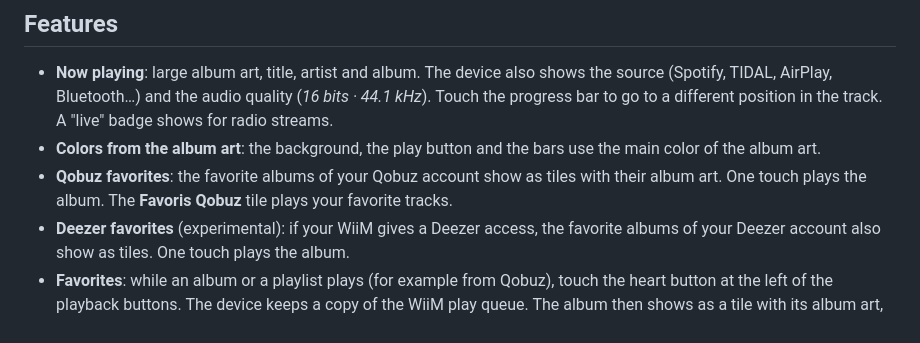
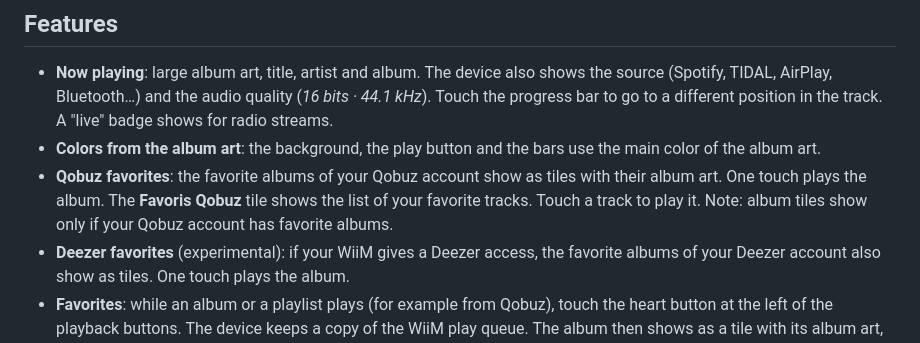
Before and after one commit to arthurcousin74-stack/wiimscreen, a Markdown page: README.md, the part around the change. GitHub-like rendering.

```diff
--- a/README.md
+++ b/README.md
@@ -47,7 +47,8 @@ boards. Refer to [Other ESP32 boards](#other-esp32-boards).
   position in the track. A "live" badge shows for radio streams.
 - **Colors from the album art**: the background, the play button and the bars use the main color of the album art.
 - **Qobuz favorites**: the favorite albums of your Qobuz account show as tiles with their album art. One touch plays
-  the album. The **Favoris Qobuz** tile plays your favorite tracks.
+  the album. The **Favoris Qobuz** tile shows the list of your favorite tracks. Touch a track to play it.
+  Note: album tiles show only if your Qobuz account has favorite albums.
 - **Deezer favorites** (experimental): if your WiiM gives a Deezer access, the favorite albums of your Deezer account
   also show as tiles. One touch plays the album.
 - **Favorites**: while an album or a playlist plays (for example from Qobuz), touch the heart button at the left
```
Also changed, not shown: CHANGELOG.md (+3 -0 lines), docs/favoris-qobuz.png (added), 4 other files.
